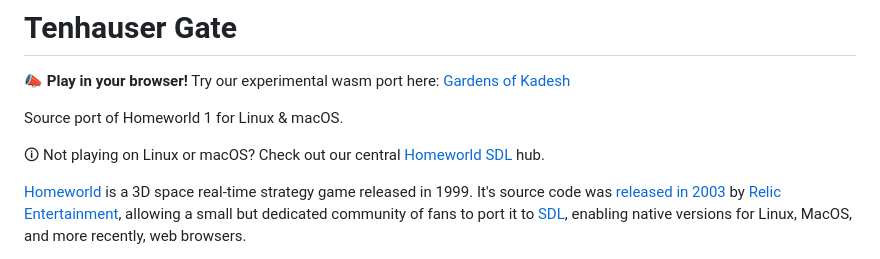
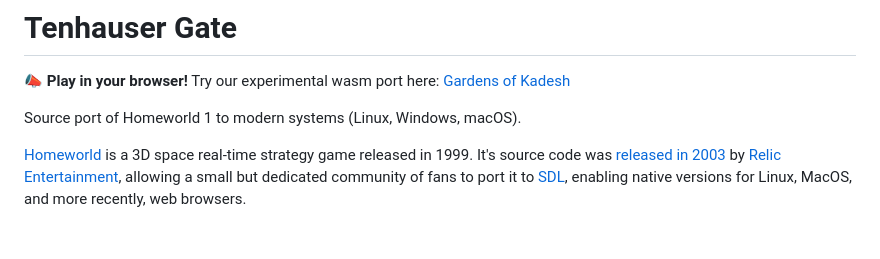
Before and after one commit to HomeworldSDL/HomeworldSDL, a Markdown page: README.md, the part around the change. GitHub-like rendering; blank space fills up the shorter version.

Commit message:
fix: State windows support in README

```diff
--- a/README.md
+++ b/README.md
@@ -2,9 +2,7 @@
 
 📣 **Play in your browser!** Try our experimental wasm port here: [Gardens of Kadesh]
 
-Source port of Homeworld 1 for Linux & macOS.
-
-🛈 Not playing on Linux or macOS? Check out our central [Homeworld SDL] hub.
+Source port of Homeworld 1 to modern systems (Linux, Windows, macOS).
 
 [Homeworld] is a 3D space real-time strategy game released in 1999.
 It's source code was [released in 2003] by [Relic Entertainment], allowing a small but dedicated community of fans to port it to [SDL], enabling native versions for Linux, MacOS, and more recently, web browsers.
```
